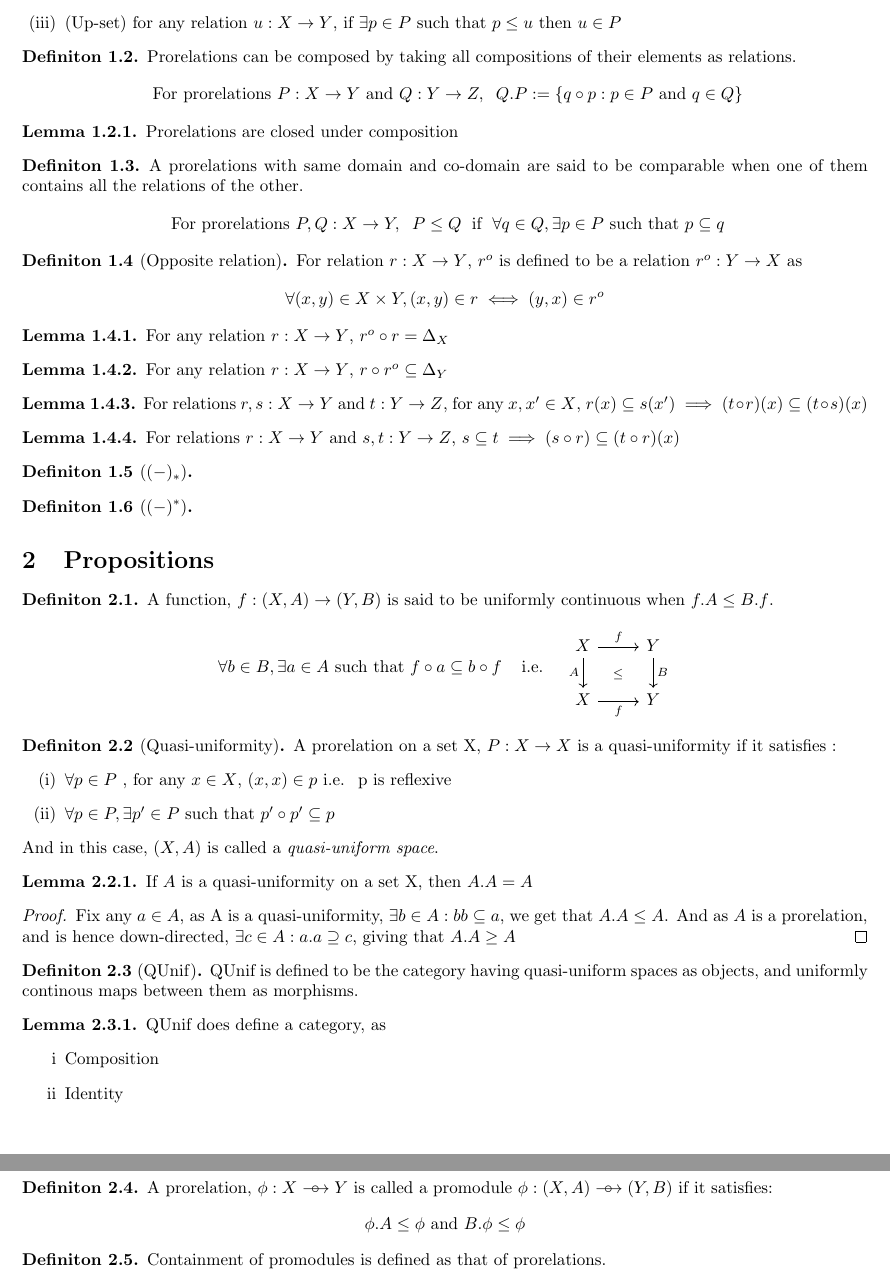
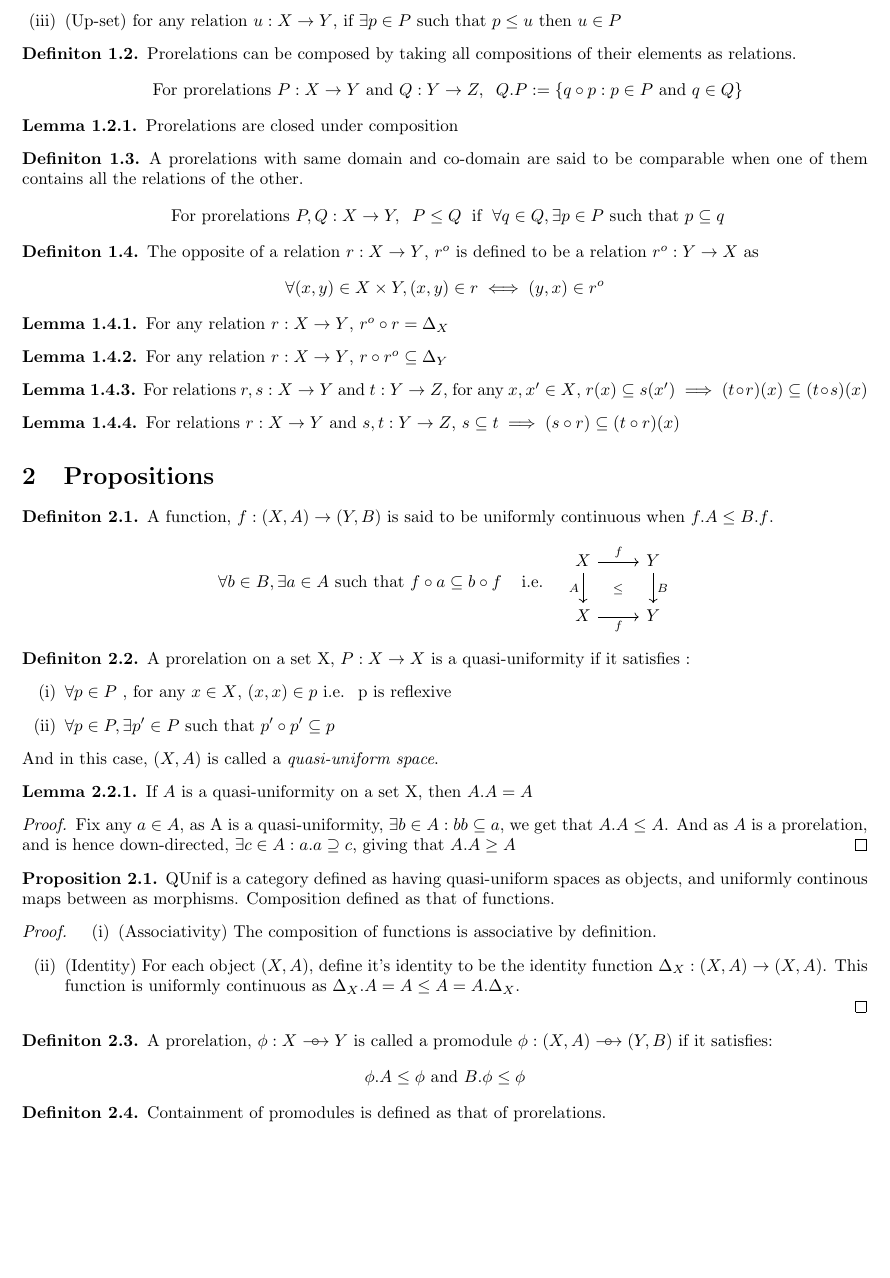
Before and after one commit to 4amVim/Undergrad-Thesis, a LaTeX thesis (Thesis/section1.tex): two parts of pages 1 and 2 of 8 before the commit and part of page 1 of 7 after it, the two joined at a grey line, cut so that both start at the same text, the shorter picture padded with empty space. Compiled offline with pdfLaTeX.

Commit message:
added QUnif

```diff
--- a/Thesis/section1.tex
+++ b/Thesis/section1.tex
@@ -56,8 +55,8 @@
 		\[ \text{ For prorelations }  P,Q:X \to Y, \;\; P \leq Q \;\text{ if }\; \forall q \in Q, \exists p \in P
 		\text{ such that } p \subseteq q    \]
 	\end{definition}
-	\begin{definition}[Opposite relation] %{{{ Opposite relation		Definition
-		For relation $r:X \to Y$, $r^o$ is defined to be a relation $r^o:Y \to X$ as
+	\begin{definition} %{{{ Opposite relation		Definition
+		The opposite of a relation $r:X \to Y$, $r^o$ is defined to be a relation $r^o:Y \to X$ as
 		\[ \forall (x,y)\in X \times Y, (x,y)\in r \iff (y,x) \in r^o \]
 	\end{definition}
 	\begin{lemma}
@@ -76,12 +75,6 @@
 		(t \circ r)(x)$
 
 	\end{lemma}
-	\begin{definition}[$(-)_*$] %{{{ (-)_*		Definition
-
-	\end{definition}
-	\begin{definition}[$(-)^*$] %{{{ (-)^*		Definition
-
-	\end{definition}
 	\section{Propositions}
 	\begin{definition} %{{{ Uniformly Continuous function 		Definition
 		A function, $f:(X,A) \to (Y,B)$ is said to be uniformly continuous when $f.A \leq B.f$.
@@ -95,7 +88,7 @@
 			\end{tikzcd}
 		\]
 	\end{definition}
-	\begin{definition}[Quasi-uniformity] %{{{ Quasi-uniformity		Definition
+	\begin{definition} %{{{ Quasi-uniformity		Definition
 		A prorelation on a set X, $P:X \to X$ is a quasi-uniformity if it satisfies :
 		\begin{enumerate}[label=(\roman*)]
 			\item $\forall p \in P $ , for any $x \in X$, $(x,x) \in p$ i.e. \text{ p is reflexive }
@@ -110,16 +103,18 @@
 		we get that $A.A \leq A$. And as $A$ is a prorelation, and is hence down-directed,
 		$\exists c \in A : a.a \supseteq c$, giving that $A.A \geq A$
 	\end{proof}
-	\begin{definition}[QUnif] %{{{ QUnif		Definition
-		QUnif is defined to be the category having quasi-uniform spaces as objects, and uniformly continous
-		maps between them as morphisms.
-	\end{definition}
-	\begin{lemma} QUnif does define a category, as
-		\begin{enumerate}[label=\roman*]
-			\item Composition
-			\item Identity
+	%{{{ Two categories
+	\begin{proop} QUnif is a category defined as having quasi-uniform spaces as objects,
+		and uniformly continous maps between as morphisms. Composition defined as that of functions.
+	\end{proop}
+	\begin{proof}
+		\begin{enumerate}[label=(\roman*)]
+			\item (Associativity) The composition of functions is associative by definition.
+			\item (Identity) For each object $(X,A)$, define it's identity to be the identity
+				function $\Delta_X:(X,A) \to (X,A)$.
+				This function is uniformly continuous as $\Delta_X.A=A \leq A=A.\Delta_X$.
 		\end{enumerate}
-	\end{lemma}
+	\end{proof}
 	\begin{definition}%{{{ Promodule		Definition
 		A prorelation, $\phi:X \carrow Y$ is called a promodule $\phi: (X,A) \carrow (Y,B)$  if it
 		satisfies:
```
Also changed, not shown: Thesis/section1.pdf, Thesis/section1.tex (13 more changed lines). Lines whose indentation alone changed are shown as unchanged.
